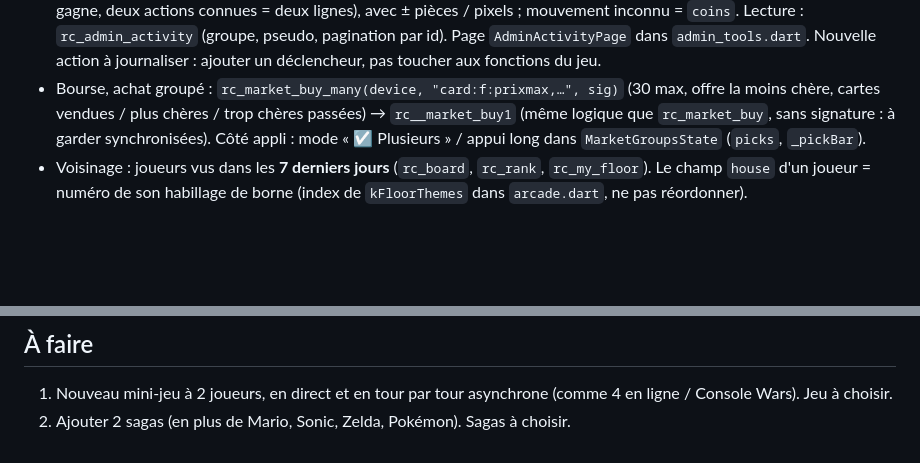
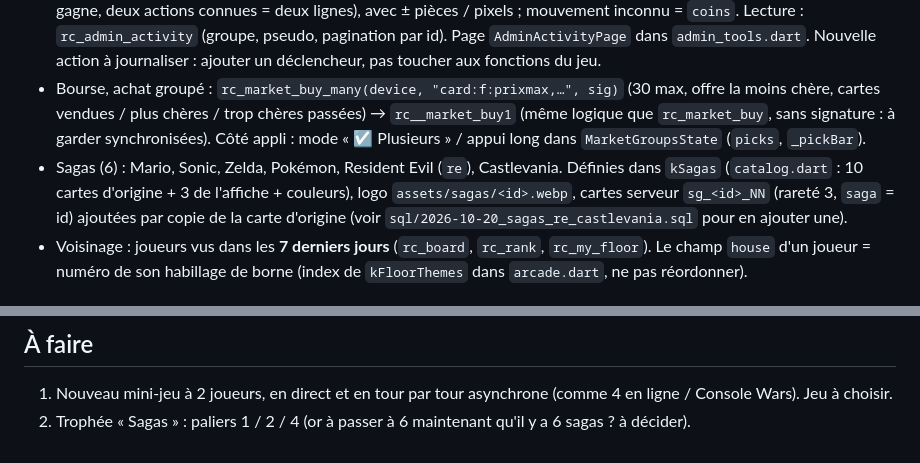
Before and after one commit to foclabroc/retro_collec_app, a Markdown page: CLAUDE.md, 2 parts joined by grey strips. GitHub-like rendering; blank space fills up the shorter version.

Commit message:
CLAUDE.md : sagas
Co-Authored-By: Claude Opus 5.5 <noreply@anthropic.com>
Claude-Session: https://claude.ai/code/session_01NVHWi8ehT12WYskoZCmz9A

```diff
--- a/CLAUDE.md
+++ b/CLAUDE.md
@@ -34,6 +34,7 @@ Web : https://foclabroc.github.io/retro_collec_app/
 - Cadeau de passage de version : `rc_upgrade_got` (device, ver), versé dans `rc_trophies` (seule la 1.0.13+ l'appelle) ; pour une prochaine version, appeler la même logique depuis une fonction que seule la nouvelle version utilise.
 - Journal d'activité (admin) : table `rc_activity` (30 jours, sans le chat), remplie **uniquement par déclencheurs** (`rc__act_*` sur `rc_players`, `rc_pending`, `rc_market`, `rc_trades`, `rc_gifts`, `rc_c4` / `rc_bs`, `rc_gamedle`, `rc_*_got`, `rc_milestones`, `rc_trophy_n`) via `rc__act` : une ligne par joueur et par transaction (libellé le plus précis gagne, deux actions connues = deux lignes), avec ± pièces / pixels ; mouvement inconnu = `coins`. Lecture : `rc_admin_activity` (groupe, pseudo, pagination par id). Page `AdminActivityPage` dans `admin_tools.dart`. Nouvelle action à journaliser : ajouter un déclencheur, pas toucher aux fonctions du jeu.
 - Bourse, achat groupé : `rc_market_buy_many(device, "card:f:prixmax,…", sig)` (30 max, offre la moins chère, cartes vendues / plus chères / trop chères passées) → `rc__market_buy1` (même logique que `rc_market_buy`, sans signature : à garder synchronisées). Côté appli : mode « ☑ Plusieurs » / appui long dans `MarketGroupsState` (`picks`, `_pickBar`).
+- Sagas (6) : Mario, Sonic, Zelda, Pokémon, Resident Evil (`re`), Castlevania. Définies dans `kSagas` (`catalog.dart` : 10 cartes d'origine + 3 de l'affiche + couleurs), logo `assets/sagas/<id>.webp`, cartes serveur `sg_<id>_NN` (rareté 3, `saga` = id) ajoutées par copie de la carte d'origine (voir `sql/2026-10-20_sagas_re_castlevania.sql` pour en ajouter une).
 - Voisinage : joueurs vus dans les **7 derniers jours** (`rc_board`, `rc_rank`, `rc_my_floor`). Le champ `house` d'un joueur = numéro de son habillage de borne (index de `kFloorThemes` dans `arcade.dart`, ne pas réordonner).
 
 ## Fichiers Flutter (lib/)
@@ -57,4 +58,4 @@ Web : https://foclabroc.github.io/retro_collec_app/
 ## À faire
 
 1. Nouveau mini-jeu à 2 joueurs, en direct et en tour par tour asynchrone (comme 4 en ligne / Console Wars). Jeu à choisir.
-2. Ajouter 2 sagas (en plus de Mario, Sonic, Zelda, Pokémon). Sagas à choisir.
+2. Trophée « Sagas » : paliers 1 / 2 / 4 (or à passer à 6 maintenant qu'il y a 6 sagas ? à décider).
```
